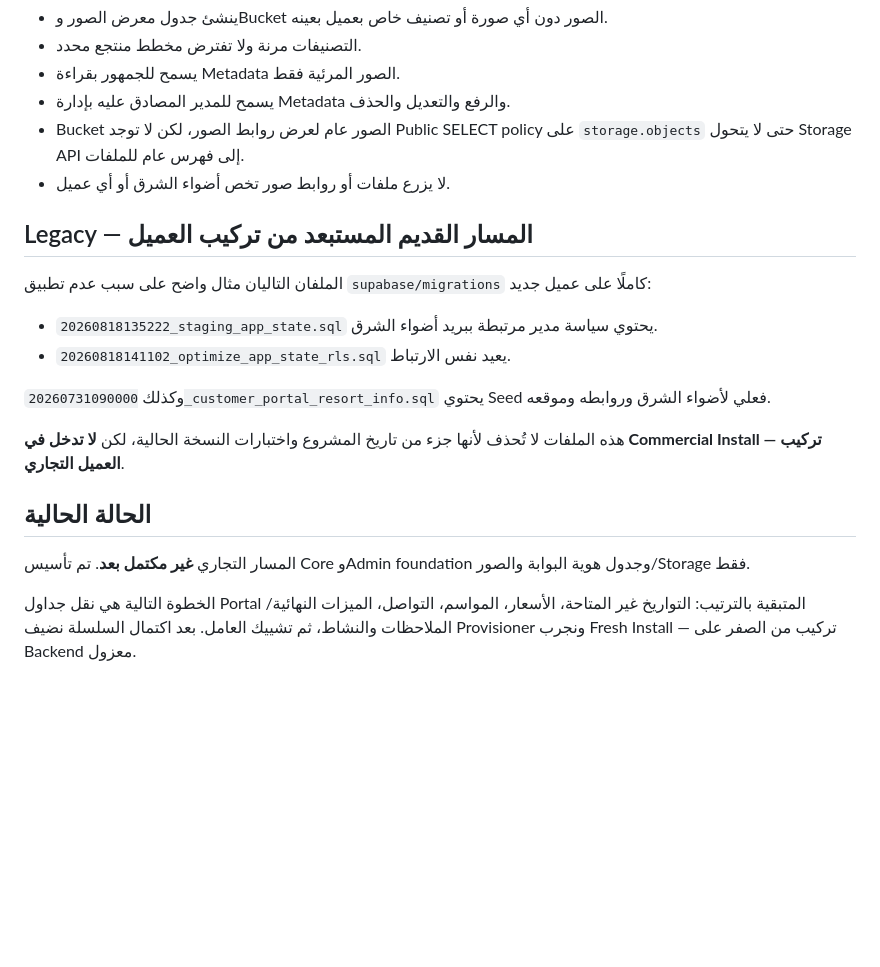
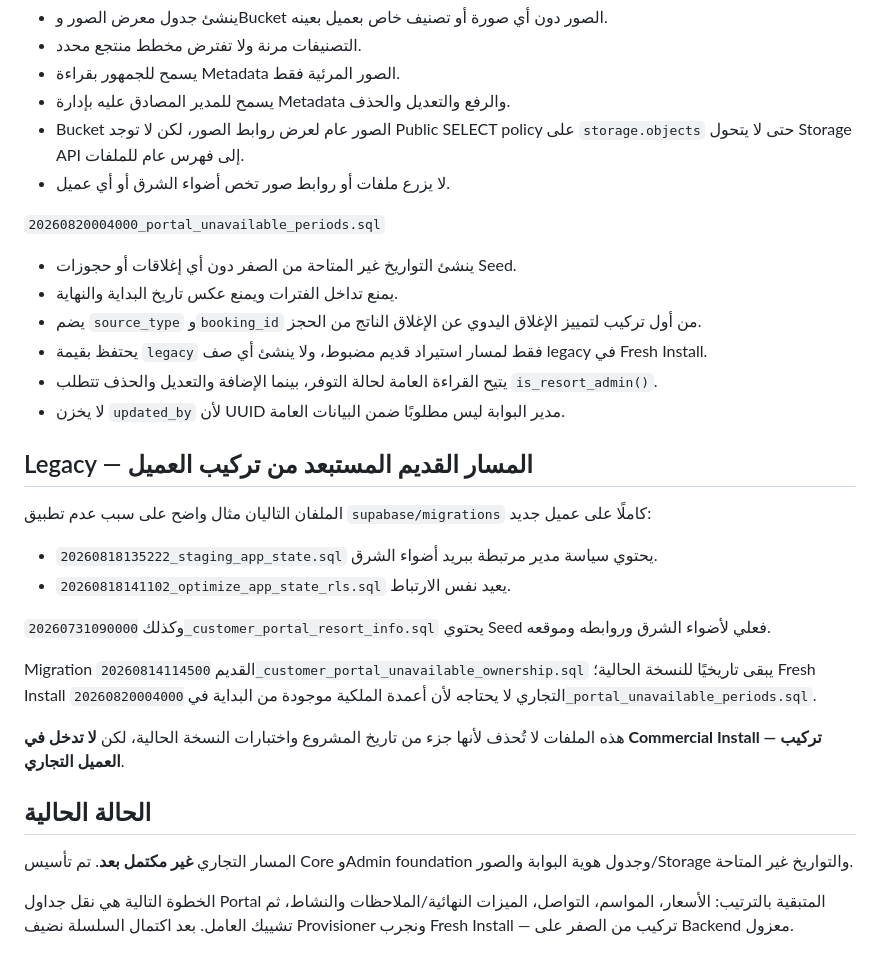
Before and after one commit to asm114/adwaa-alsharq, a Markdown page: supabase/commercial/README.md, the part around the change. GitHub-like rendering; blank space fills up the shorter version.

Commit message:
Document commercial unavailable periods migration

```diff
--- a/supabase/commercial/README.md
+++ b/supabase/commercial/README.md
@@ -59,6 +59,15 @@
 - Bucket الصور عام لعرض روابط الصور، لكن لا توجد Public SELECT policy على `storage.objects` حتى لا يتحول Storage API إلى فهرس عام للملفات.
 - لا يزرع ملفات أو روابط صور تخص أضواء الشرق أو أي عميل.
 
+`20260820004000_portal_unavailable_periods.sql`
+
+- ينشئ التواريخ غير المتاحة من الصفر دون أي إغلاقات أو حجوزات Seed.
+- يمنع تداخل الفترات ويمنع عكس تاريخ البداية والنهاية.
+- يضم `source_type` و`booking_id` من أول تركيب لتمييز الإغلاق اليدوي عن الإغلاق الناتج من الحجز.
+- يحتفظ بقيمة `legacy` فقط لمسار استيراد قديم مضبوط، ولا ينشئ أي صف legacy في Fresh Install.
+- يتيح القراءة العامة لحالة التوفر، بينما الإضافة والتعديل والحذف تتطلب `is_resort_admin()`.
+- لا يخزن `updated_by` لأن UUID مدير البوابة ليس مطلوبًا ضمن البيانات العامة.
+
 ## Legacy — المسار القديم المستبعد من تركيب العميل
 
 الملفان التاليان مثال واضح على سبب عدم تطبيق `supabase/migrations` كاملًا على عميل جديد:
@@ -68,10 +77,12 @@
 
 وكذلك `20260731090000_customer_portal_resort_info.sql` يحتوي Seed فعلي لأضواء الشرق وروابطه وموقعه.
 
+Migration القديم `20260814114500_customer_portal_unavailable_ownership.sql` يبقى تاريخيًا للنسخة الحالية؛ Fresh Install التجاري لا يحتاجه لأن أعمدة الملكية موجودة من البداية في `20260820004000_portal_unavailable_periods.sql`.
+
 هذه الملفات لا تُحذف لأنها جزء من تاريخ المشروع واختبارات النسخة الحالية، لكن **لا تدخل في Commercial Install — تركيب العميل التجاري**.
 
 ## الحالة الحالية
 
-المسار التجاري **غير مكتمل بعد**. تم تأسيس Core وAdmin foundation وجدول هوية البوابة والصور/Storage فقط.
+المسار التجاري **غير مكتمل بعد**. تم تأسيس Core وAdmin foundation وجدول هوية البوابة والصور/Storage والتواريخ غير المتاحة.
 
-الخطوة التالية هي نقل جداول Portal المتبقية بالترتيب: التواريخ غير المتاحة، الأسعار، المواسم، التواصل، الميزات النهائية/الملاحظات والنشاط، ثم تشييك العامل. بعد اكتمال السلسلة نضيف Provisioner ونجرب Fresh Install — تركيب من الصفر على Backend معزول.
+الخطوة التالية هي نقل جداول Portal المتبقية بالترتيب: الأسعار، المواسم، التواصل، الميزات النهائية/الملاحظات والنشاط، ثم تشييك العامل. بعد اكتمال السلسلة نضيف Provisioner ونجرب Fresh Install — تركيب من الصفر على Backend معزول.
```
